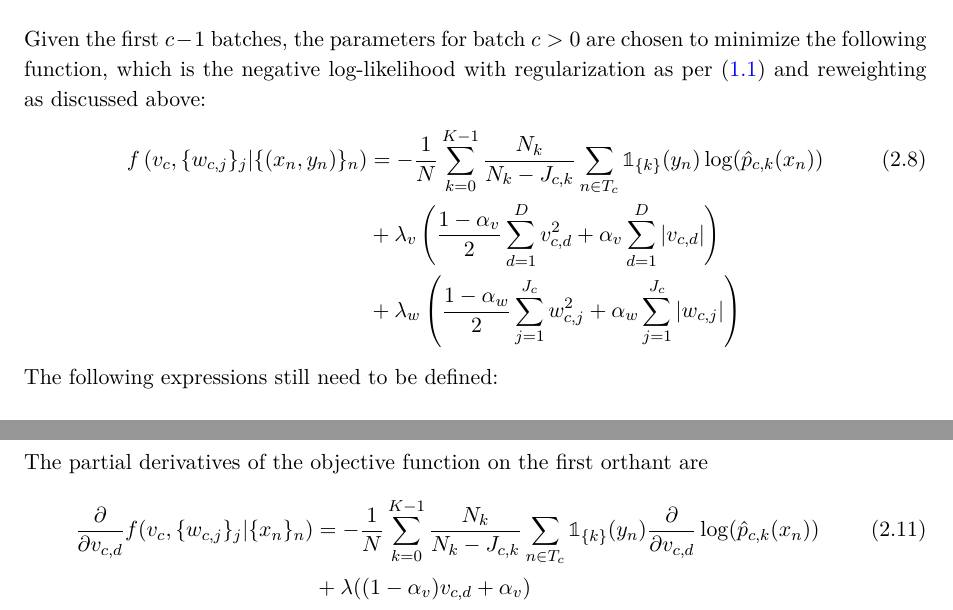
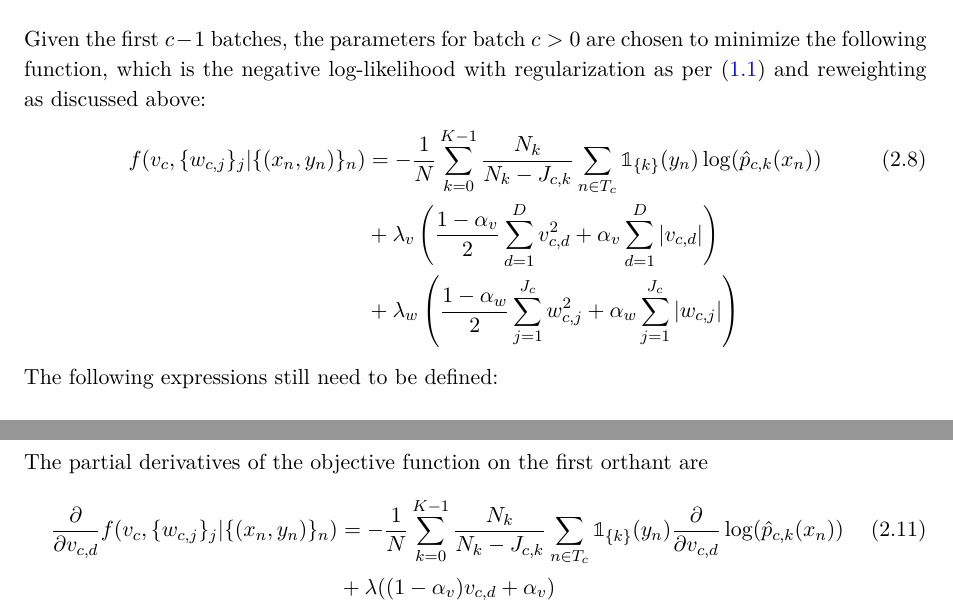
Before and after one commit to NRuf77/proset, a LaTeX thesis (doc/proset.tex, which reads doc/classifier.tex): two parts of pages 13 and 15 of 94, joined at a grey line, cut so that both start at the same text. Compiled offline with pdfLaTeX.

Commit message:
Fixed some notation in the classifier chapter.

```diff
--- a/doc/classifier.tex
+++ b/doc/classifier.tex
@@ -134,7 +134,7 @@ This has been changed throughout the source code and documentation to be consist
 Given the first $c-1$ batches, the parameters for batch $c>0$ are chosen to minimize the following function, which is the negative log-likelihood with regularization as per (\ref{eq_regularization}) and reweighting as discussed above:
 %
 \begin{align}
-f\left(v_c,\{w_{c,j}\}_j|\{(x_n,y_n)\}_n\right)
+f(v_c,\{w_{c,j}\}_j|\{(x_n,y_n)\}_n)
 &=-\frac{1}{N}\sum_{k=0}^{K-1}\frac{N_k}{N_k-J_{c,k}}\sum_{n\in T_c}
 \1_{\{k\}}(y_n)\log(\hat{p}_{c,k}(x_n))\label{eq_nll_classifier}\\
 &+\lambda_v\left(\frac{1-\alpha_v}{2}\sum_{d=1}^Dv_{c,d}^2
@@ -212,12 +212,12 @@ The partial derivatives of $\log(\hat{p}_{c,k}(x))$, $c>0$, are:
 The partial derivatives of the objective function on the first orthant are
 %
 \begin{align}
-\frac{\partial}{\partial v_{c,d}}f(v_c,\{w_{c,j}\}_j|\{x_n\}_n)
+\frac{\partial}{\partial v_{c,d}}f(v_c,\{w_{c,j}\}_j|\{(x_n,y_n)\}_n)
 &=-\frac{1}{N}\sum_{k=0}^{K-1}\frac{N_k}{N_k-J_{c,k}}\sum_{n\in T_c}
 \1_{\{k\}}(y_n)\frac{\partial}{\partial v_{c,d}}\log(\hat{p}_{c,k}(x_n))
 \label{eq_l_partial_v}\\
 &+\lambda((1-\alpha_v)v_{c,d}+\alpha_v)\notag\\
-\frac{\partial}{\partial w_{c,j}}f(v_c,\{w_{c,j}\}_j|\{x_n\}_n)
+\frac{\partial}{\partial w_{c,j}}f(v_c,\{w_{c,j}\}_j|\{(x_n,y_n)\}_n)
 &=-\frac{1}{N}\sum_{k=0}^{K-1}\frac{N_k}{N_k-J_{c,k}}\sum_{n\in T_c}
 \1_{\{k\}}(y_n)\frac{\partial}{\partial w_{c,j}}\log(\hat{p}_{c,k}(x_n))
 \label{eq_l_partial_w}\\
```
